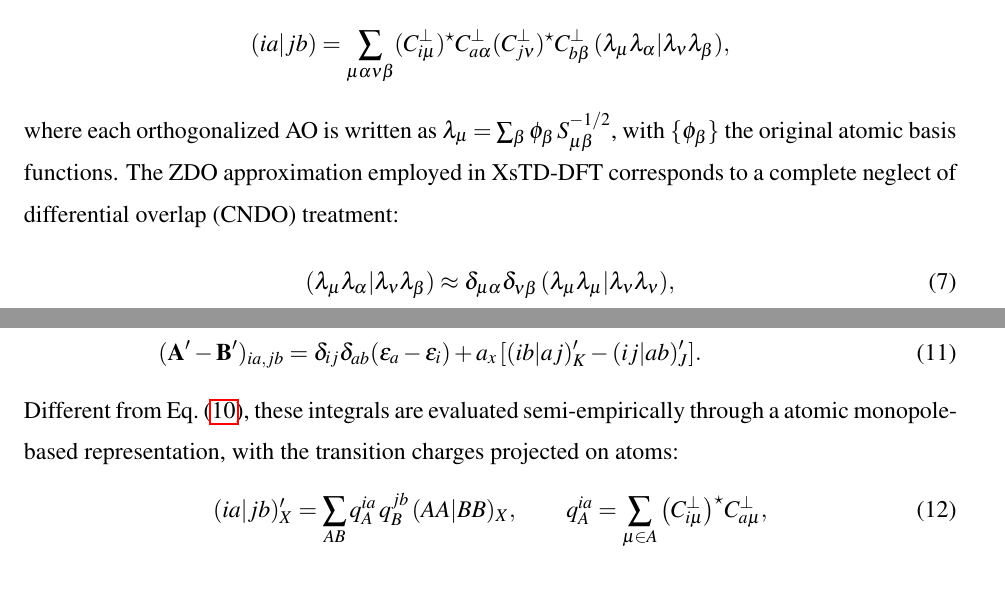
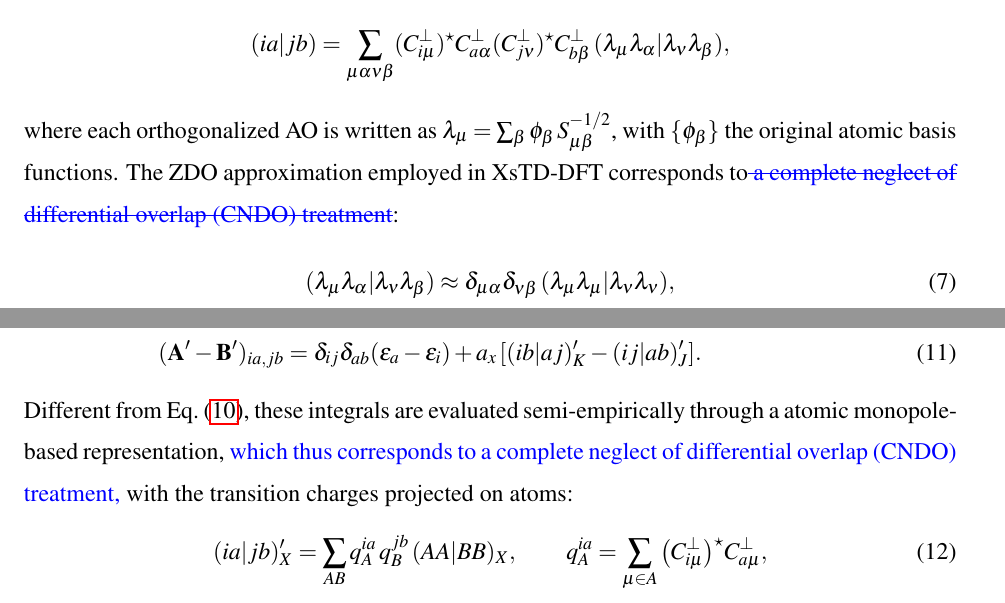
Before and after one commit to Theoretical-Chemistry-Group-UCLouvain/publi-sQC-std2-2026, a LaTeX paper (publi_sQC_std2.tex): two parts of pages 11 and 13 of 55, joined at a grey line, cut so that both start at the same text. Compiled offline with pdfLaTeX.

Commit message:
ZDO vs CNDO

```diff
--- a/publi_sQC_std2.tex
+++ b/publi_sQC_std2.tex
@@ -316,7 +316,7 @@ Introducing the Löwdin-orthogonalized coefficients $\mathbf{C}^\perp = \mathbf{
 	(ia|jb) = \sum_{\mu\alpha\nu\beta}( C_{i\mu}^\perp)^\star C_{a\alpha}^\perp (C^\perp_{j\nu})^\star C_{b\beta}^\perp\,(\lambda_\mu\lambda_\alpha|\lambda_\nu\lambda_\beta),
 \end{equation*}
 where each orthogonalized AO is written as $\lambda_\mu = \sum_\beta \phi_\beta\,S_{\mu\beta}^{-1/2}$, with $\{\phi_\beta\}$ the original atomic basis functions.
-The ZDO approximation employed in XsTD-DFT corresponds to a complete neglect of differential overlap (CNDO) treatment:
+The ZDO approximation employed in XsTD-DFT corresponds to\deleted{ a complete neglect of differential overlap (CNDO) treatment}:
 \begin{equation}
 	(\lambda_\mu\lambda_\alpha|\lambda_\nu\lambda_\beta) \approx \delta_{\mu\alpha}\delta_{\nu\beta}\,(\lambda_\mu\lambda_\mu|\lambda_\nu\lambda_\nu), \label{eq:cndo}
 \end{equation}
@@ -384,7 +384,7 @@ The approximate electronic Hessian elements take the form\cite{grimmeSimplifiedT
 	(\mathbf A' - \mathbf B')_{ia,jb} &= \delta_{ij}\delta_{ab} (\varepsilon_a - \varepsilon_i) + a_x\,[(ib|aj)'_K-(ij|ab)'_J ].
 	\label{eq:stddft}
 \end{align}
-Different from Eq.~\eqref{eq:xsints}, these integrals are evaluated semi-empirically through a atomic monopole-based representation, with the transition charges projected on atoms:
+Different from Eq.~\eqref{eq:xsints}, these integrals are evaluated semi-empirically through a atomic monopole-based representation, \added{which thus corresponds to a complete neglect of differential overlap (CNDO) treatment,} with the transition charges projected on atoms:
 \begin{equation}
 	(ia|jb)'_X = \sum_{AB} q_A^{ia}\,q_B^{jb}\,(AA|BB)_X,
 	\qquad
```
